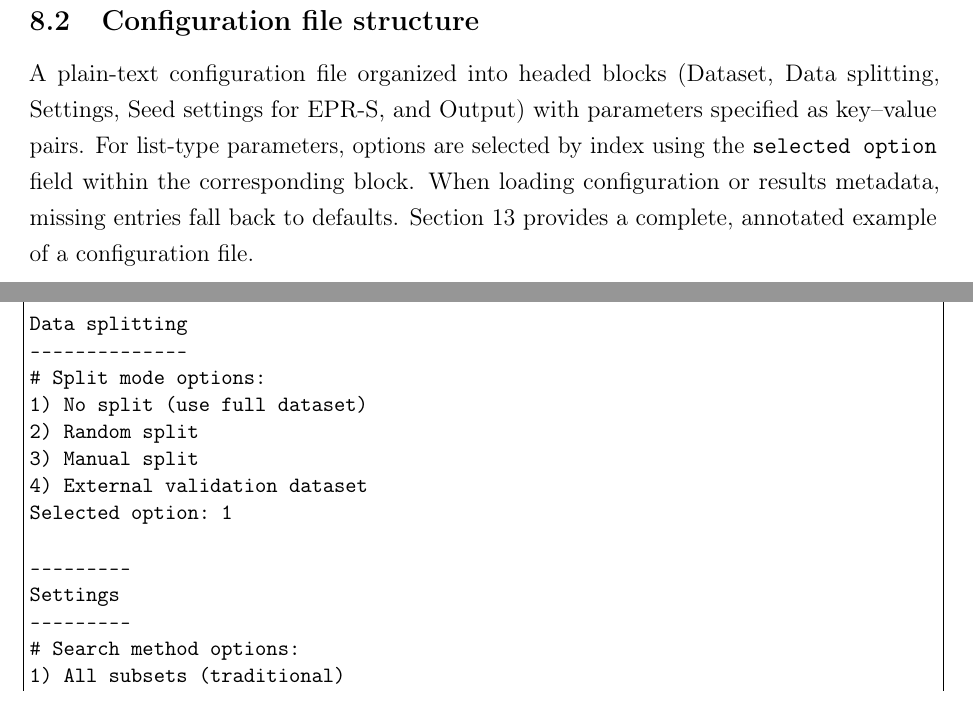
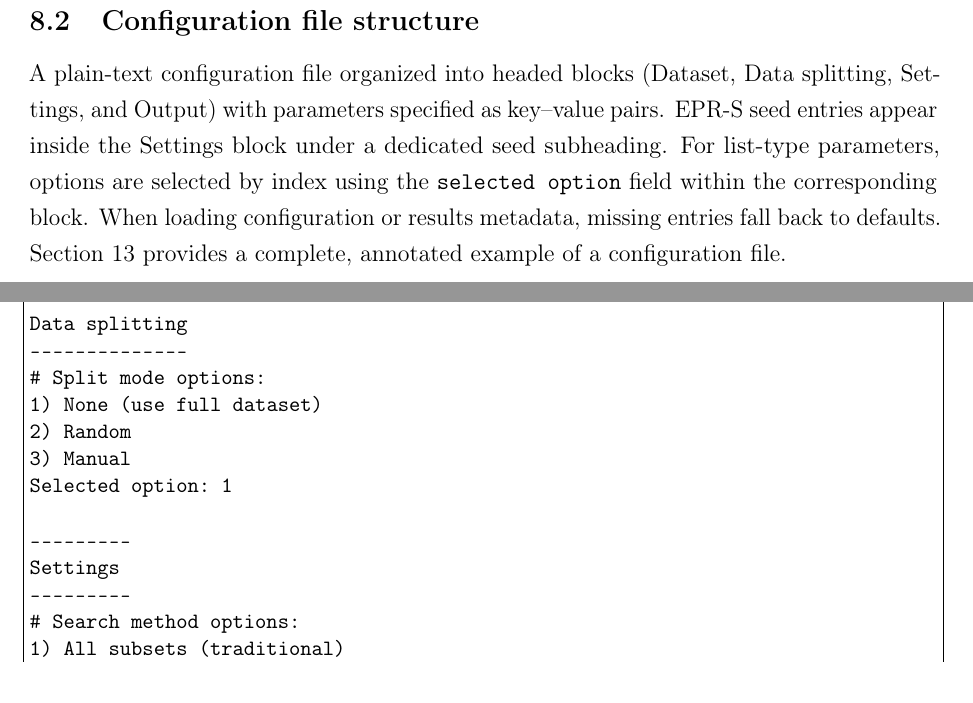
Before and after one commit to Jacksonalcazar/MLR-X, a LaTeX document (MLRX_manual.tex): two parts of pages 13 and 22 of 23, joined at a grey line, cut so that both start at the same text. Compiled offline with pdfLaTeX.

Commit message:
Align manual config example with current format

```diff
--- a/MLRX_manual.tex
+++ b/MLRX_manual.tex
@@ -340,7 +340,7 @@ If additional arguments are supplied, the program shows the expected syntax and
 Paths containing spaces must be quoted (for example, \texttt{./MLRX "path/with space/config.conf"}).
 
 \subsection{Configuration file structure}
-A plain-text configuration file organized into headed blocks (Dataset, Data splitting, Settings, Seed settings for EPR-S, and Output) with parameters specified as key--value pairs. For list-type parameters, options are selected by index using the \texttt{selected option} field within the corresponding block. When loading configuration or results metadata, missing entries fall back to defaults. Section~13 provides a complete, annotated example of a configuration file.
+A plain-text configuration file organized into headed blocks (Dataset, Data splitting, Settings, and Output) with parameters specified as key--value pairs. EPR-S seed entries appear inside the Settings block under a dedicated seed subheading. For list-type parameters, options are selected by index using the \texttt{selected option} field within the corresponding block. When loading configuration or results metadata, missing entries fall back to defaults. Section~13 provides a complete, annotated example of a configuration file.
 \subsection{Execution and progress}
 The CLI prints \texttt{Loaded configuration from ...} before parsing so any parse-time warnings follow it. It then reports the dataset name, available predictors, selected search method, and—when using EPR-S—the active seed list, seed size, random state, and iteration budget. It validates parameter ranges, including manual iteration counts, split identifiers, and efficiency thresholds for the chosen search strategy. Inefficient or out-of-threshold configurations are reported as structured warnings (rather than hard errors), and runs continue with a \texttt{Press Ctrl+C to cancel analysis.} hint. A banner of asterisks frames the configuration summary, and if fewer than 1{,}000 seeds are used with the guardrail enabled, the CLI prints a low-seed warning noting potential performance impact. Live progress updates stream during model search or evaluation, as well as during VIF computations. Upon completion, the CLI summarizes the total models explored, those meeting the target-metric threshold, the filtered set retained after export limits, and the corresponding CPU times.
 
@@ -628,10 +628,9 @@ Excluded observation IDs = none
 Data splitting
 --------------
 # Split mode options:
-1) No split (use full dataset)
-2) Random split
-3) Manual split
-4) External validation dataset
+1) None (use full dataset)
+2) Random
+3) Manual
 Selected option: 1
 
 ---------
```
Also changed, not shown: MLRX_manual.tex (28 more changed lines).
